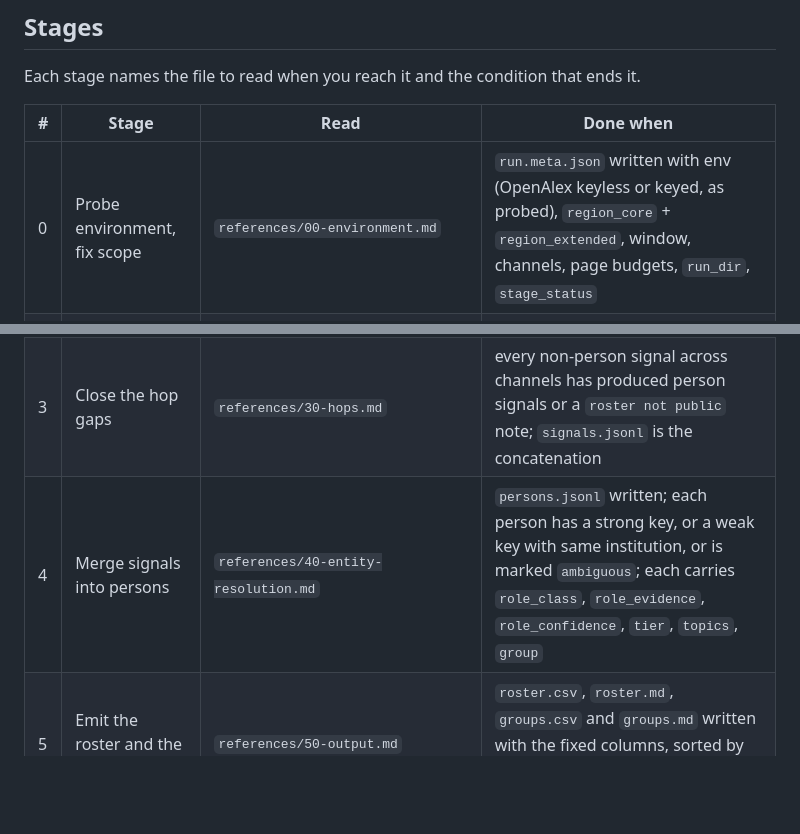
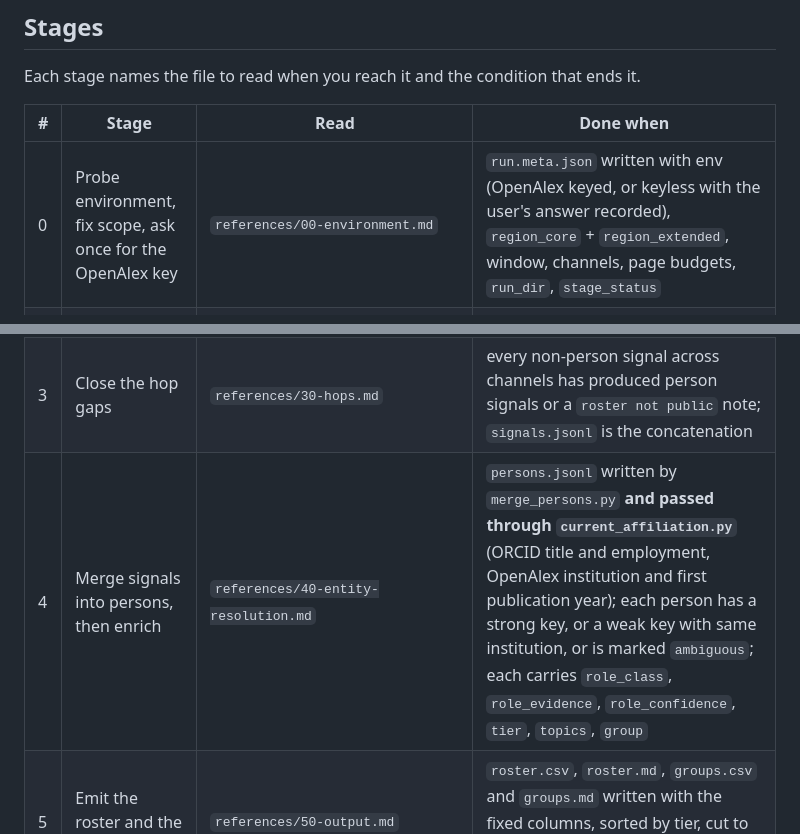
Before and after one commit to likun-fang/talent-scout, a Markdown page: SKILL.md, 2 parts joined by grey strips. Rendered like a GitHub page; blank space fills up the shorter version.

```diff
--- a/SKILL.md
+++ b/SKILL.md
@@ -18,11 +18,11 @@ Each stage names the file to read when you reach it and the condition that ends
 
 | # | Stage | Read | Done when |
 |---|-------|------|-----------|
-| 0 | Probe environment, fix scope | `references/00-environment.md` | `run.meta.json` written with env (OpenAlex keyless or keyed, as probed), `region_core` + `region_extended`, window, channels, page budgets, `run_dir`, `stage_status` |
+| 0 | Probe environment, fix scope, ask once for the OpenAlex key | `references/00-environment.md` | `run.meta.json` written with env (OpenAlex keyed, or keyless with the user's answer recorded), `region_core` + `region_extended`, window, channels, page budgets, `run_dir`, `stage_status` |
 | 1 | Derive the domain map from universal sources | `references/10-domain-discovery.md` | `domain-map.yaml` written with its run copy under `domain-cache/`, shown to the user in one screen, and the user has replied |
 | 2 | Sweep channels into signals, hopping to people inside each channel | `references/channels/README.md`, then one file per channel in the run; hop rules in `references/30-hops.md` | every channel in `run.meta.json` has either reached its page budget or exhausted its sources; `signals/<channel>.jsonl` and `signals/<channel>.coverage.md` exist for each |
 | 3 | Close the hop gaps | `references/30-hops.md` | every non-person signal across channels has produced person signals or a `roster not public` note; `signals.jsonl` is the concatenation |
-| 4 | Merge signals into persons | `references/40-entity-resolution.md` | `persons.jsonl` written; each person has a strong key, or a weak key with same institution, or is marked `ambiguous`; each carries `role_class`, `role_evidence`, `role_confidence`, `tier`, `topics`, `group` |
+| 4 | Merge signals into persons, then enrich | `references/40-entity-resolution.md` | `persons.jsonl` written by `merge_persons.py` **and passed through `current_affiliation.py`** (ORCID title and employment, OpenAlex institution and first publication year); each person has a strong key, or a weak key with same institution, or is marked `ambiguous`; each carries `role_class`, `role_evidence`, `role_confidence`, `tier`, `topics`, `group` |
 | 5 | Emit the roster and the group view | `references/50-output.md` | `roster.csv`, `roster.md`, `groups.csv` and `groups.md` written with the fixed columns, sorted by tier, cut to `target_rows`, with the Coverage block |
 
 Two moments to stop for the user: after stage 1 (the domain map and the chosen OpenAlex topics, one screen) and after
```
Also changed, not shown: references/00-environment.md (+6 -2 lines).
